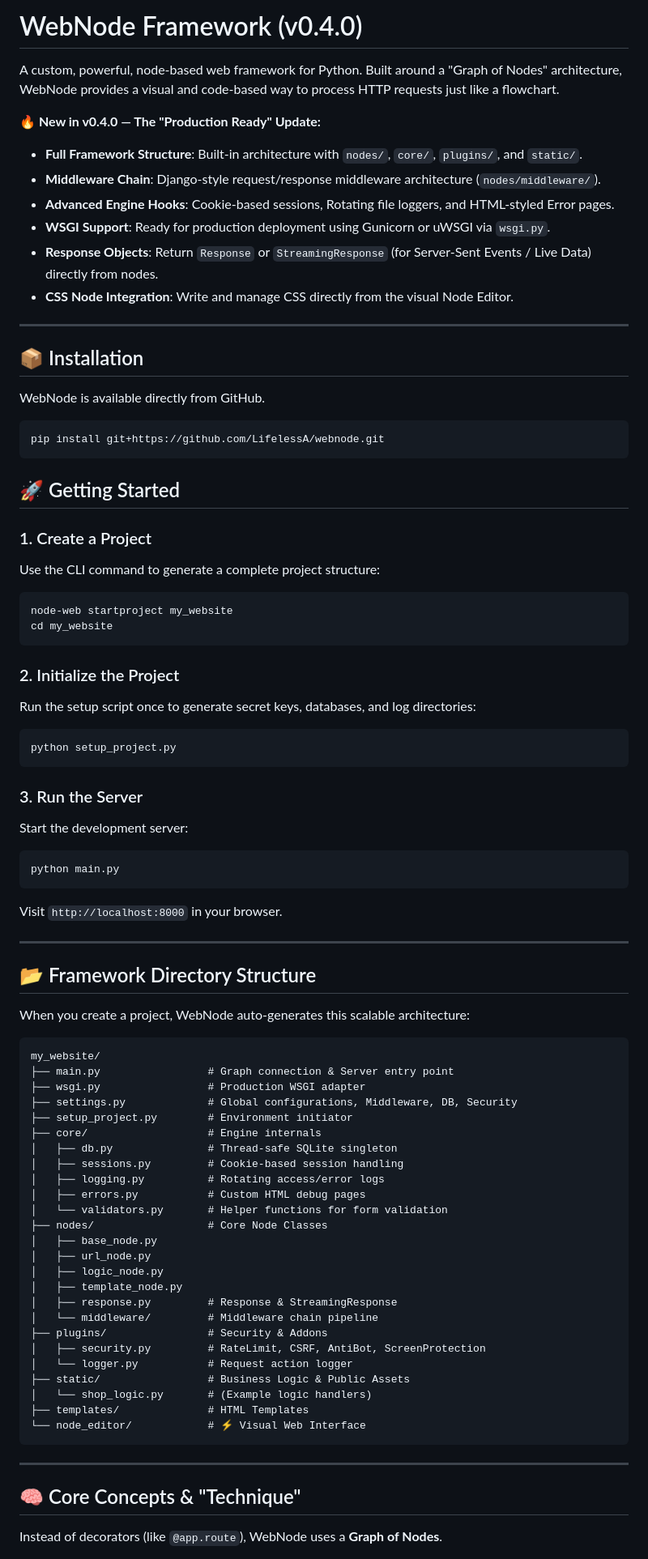
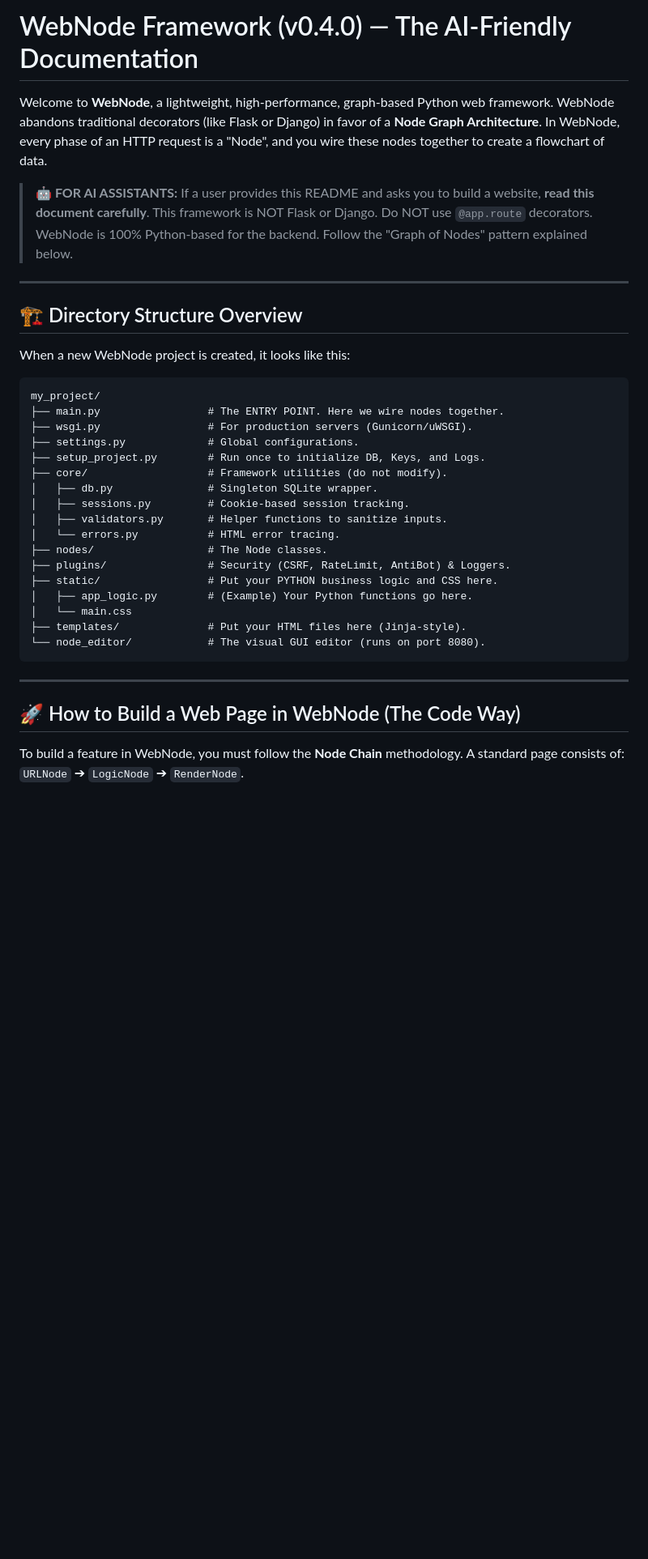
Before and after one commit to LifelessA/webnode, a Markdown page: README.md, the part around one of its changes. Shown at 81% size. Rendered like a GitHub page; blank space fills up the shorter version.

Commit message:
docs: huge README rewrite for AI-friendly prompt context and WebNode docs

````diff
--- a/README.md
+++ b/README.md
@@ -1,85 +1,39 @@
-# WebNode Framework (v0.4.0)
+# WebNode Framework (v0.4.0) — The AI-Friendly Documentation
 
-A custom, powerful, node-based web framework for Python. Built around a "Graph of Nodes" architecture, WebNode provides a visual and code-based way to process HTTP requests just like a flowchart.
+Welcome to **WebNode**, a lightweight, high-performance, graph-based Python web framework. WebNode abandons traditional decorators (like Flask or Django) in favor of a **Node Graph Architecture**. In WebNode, every phase of an HTTP request is a "Node", and you wire these nodes together to create a flowchart of data.
 
-**🔥 New in v0.4.0 — The "Production Ready" Update:**
-*   **Full Framework Structure**: Built-in architecture with `nodes/`, `core/`, `plugins/`, and `static/`.
-*   **Middleware Chain**: Django-style request/response middleware architecture (`nodes/middleware/`).
-*   **Advanced Engine Hooks**: Cookie-based sessions, Rotating file loggers, and HTML-styled Error pages.
-*   **WSGI Support**: Ready for production deployment using Gunicorn or uWSGI via `wsgi.py`.
-*   **Response Objects**: Return `Response` or `StreamingResponse` (for Server-Sent Events / Live Data) directly from nodes.
-*   **CSS Node Integration**: Write and manage CSS directly from the visual Node Editor.
+> **🤖 FOR AI ASSISTANTS:** If a user provides this README and asks you to build a website, **read this document carefully**. This framework is NOT Flask or Django. Do NOT use `@app.route` decorators. WebNode is 100% Python-based for the backend. Follow the "Graph of Nodes" pattern explained below.
 
 ---
 
-## 📦 Installation
+## 🏗️ Directory Structure Overview
 
-WebNode is available directly from GitHub.
-
-```bash
-pip install git+https://github.com/LifelessA/webnode.git
-```
-
-## 🚀 Getting Started
-
-### 1. Create a Project
-Use the CLI command to generate a complete project structure:
-
-```bash
-node-web startproject my_website
-cd my_website
-```
-
-### 2. Initialize the Project
-Run the setup script once to generate secret keys, databases, and log directories:
-```bash
-python setup_project.py
-```
-
-### 3. Run the Server
-Start the development server:
-```bash
-python main.py
-```
-Visit `http://localhost:8000` in your browser.
-
----
-
-## 📂 Framework Directory Structure
-
-When you create a project, WebNode auto-generates this scalable architecture:
+When a new WebNode project is created, it looks like this:
 
 ```text
-my_website/
-├── main.py                 # Graph connection & Server entry point
-├── wsgi.py                 # Production WSGI adapter
-├── settings.py             # Global configurations, Middleware, DB, Security
-├── setup_project.py        # Environment initiator
-├── core/                   # Engine internals
-│   ├── db.py               # Thread-safe SQLite singleton
-│   ├── sessions.py         # Cookie-based session handling
-│   ├── logging.py          # Rotating access/error logs
-│   ├── errors.py           # Custom HTML debug pages
-│   └── validators.py       # Helper functions for form validation
-├── nodes/                  # Core Node Classes
-│   ├── base_node.py
-│   ├── url_node.py
-│   ├── logic_node.py
-│   ├── template_node.py
-│   ├── response.py         # Response & StreamingResponse
-│   └── middleware/         # Middleware chain pipeline
-├── plugins/                # Security & Addons
-│   ├── security.py         # RateLimit, CSRF, AntiBot, ScreenProtection
-│   └── logger.py           # Request action logger
-├── static/                 # Business Logic & Public Assets
-│   └── shop_logic.py       # (Example logic handlers)
-├── templates/              # HTML Templates
-└── node_editor/            # ⚡ Visual Web Interface
+my_project/
+├── main.py                 # The ENTRY POINT. Here we wire nodes together.
+├── wsgi.py                 # For production servers (Gunicorn/uWSGI).
+├── settings.py             # Global configurations.
+├── setup_project.py        # Run once to initialize DB, Keys, and Logs.
+├── core/                   # Framework utilities (do not modify).
+│   ├── db.py               # Singleton SQLite wrapper.
+│   ├── sessions.py         # Cookie-based session tracking.
+│   ├── validators.py       # Helper functions to sanitize inputs.
+│   └── errors.py           # HTML error tracing.
+├── nodes/                  # The Node classes.
+├── plugins/                # Security (CSRF, RateLimit, AntiBot) & Loggers.
+├── static/                 # Put your PYTHON business logic and CSS here.
+│   ├── app_logic.py        # (Example) Your Python functions go here.
+│   └── main.css
+├── templates/              # Put your HTML files here (Jinja-style).
+└── node_editor/            # The visual GUI editor (runs on port 8080).
 ```
 
 ---
 
-## 🧠 Core Concepts & "Technique"
+## 🚀 How to Build a Web Page in WebNode (The Code Way)
 
-Instead of decorators (like `@app.route`), WebNode uses a **Graph of Nodes**.
+To build a feature in WebNode, you must follow the **Node Chain** methodology.
+A standard page consists of: `URLNode` ➔ `LogicNode` ➔ `RenderNode`.
 
````
Also changed, not shown: other parts of README.md (+210 -64 lines).
